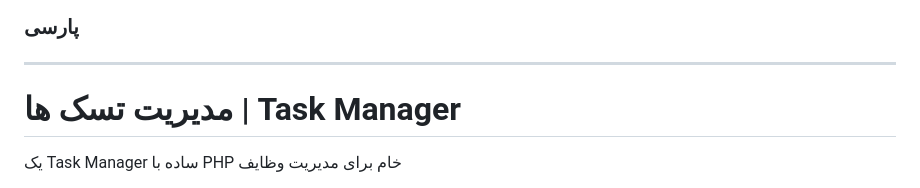
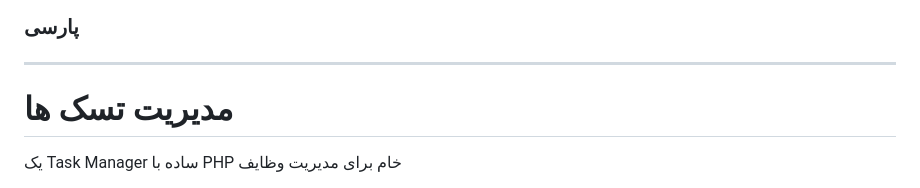
Before and after one commit to Arshia-Moharrary/ArshiaToDo, a Markdown page: README.md, the part around the change. Drawn GitHub-style.

```diff
--- a/README.md
+++ b/README.md
@@ -73,7 +73,7 @@ For any questions or suggestions, you can contact me at:
 ### پارسی
 ---
 
-# مدیریت تسک ها | Task Manager
+# مدیریت تسک ها
 یک Task Manager ساده با PHP خام برای مدیریت وظایف
 
 این پروژه یک Task Manager ساده است که با PHP خام ساخته شده است. با استفاده از این برنامه، کاربران می‌توانند حساب کاربری بسازند، وارد حساب خود شوند، فولدر ایجاد کنند و وظایف خود را مدیریت کنند.
```
